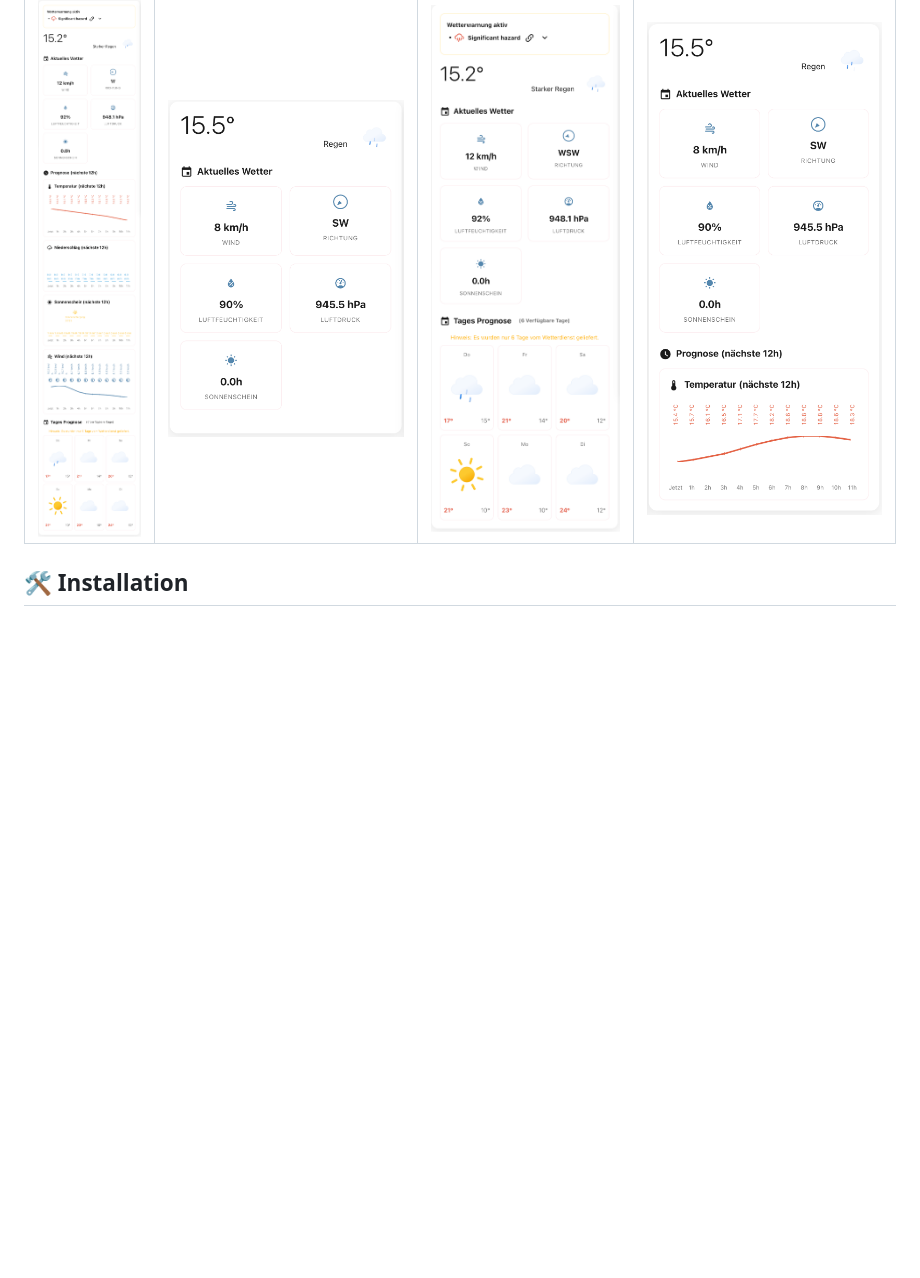
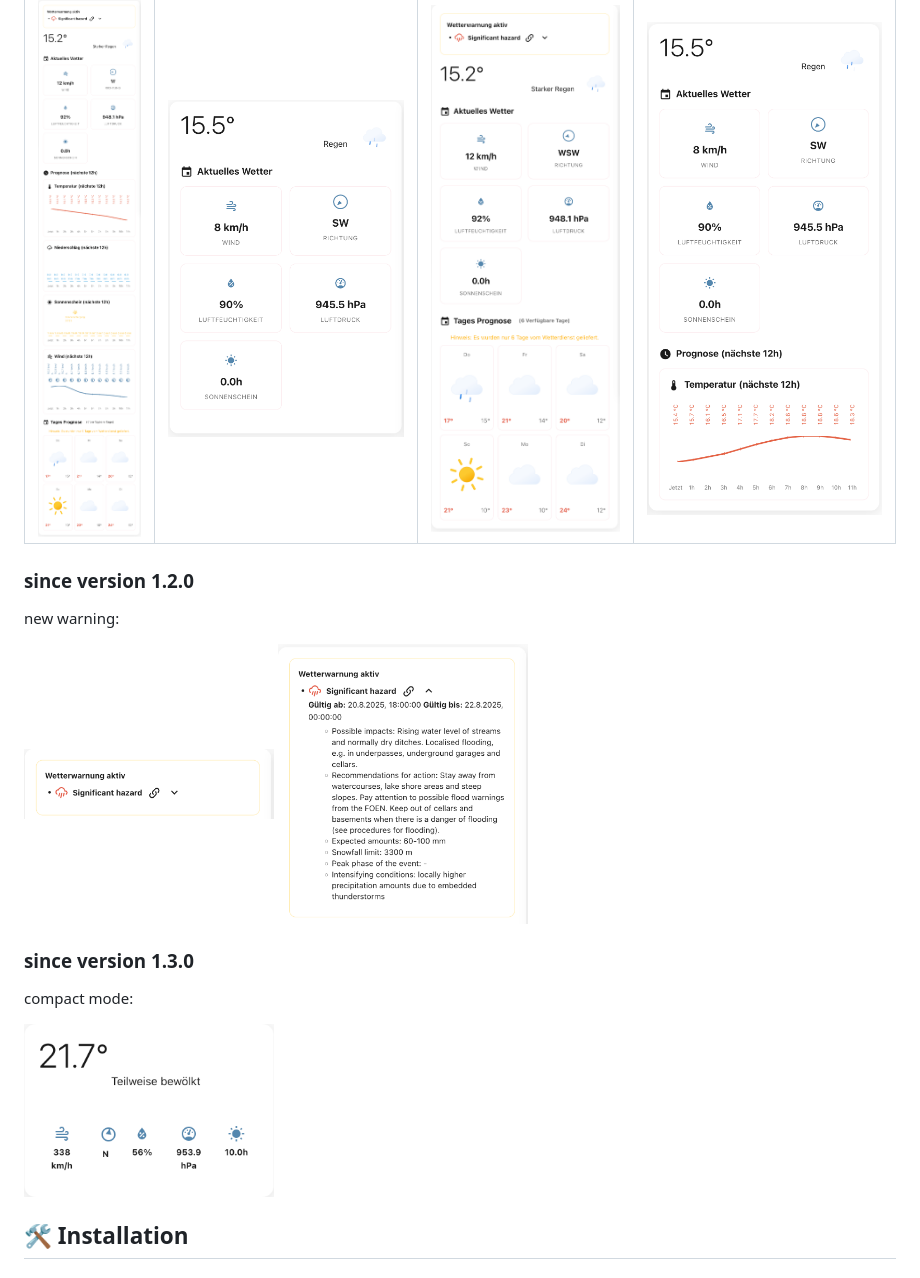
Before and after one commit to dmoo500/ha-swissweather-card, a Markdown page: README.md, the part around the change. Drawn GitHub-style; pictures changed too: docs/images/compact-mode.png (added); blank space fills up the shorter version.

Commit message:
added compact mode for additional information of the day

```diff
--- a/README.md
+++ b/README.md
@@ -36,6 +36,19 @@ A custom Home Assistant card that recreates the look and feel of the official Sw
 | All enabled | All disabled | warn + forecast | temp diagram |
 | ----------- | ------------ | --------------- | ------------ |
 | <img src="docs/images/desktop_max.png" width="250"/> |  <img src="docs/images/desktop_minimal.png" width="250"/> | <img src="docs/images/desktop_warn_forecast.png" width="250"/> |  <img src="docs/images/desktop_temp.png" width="250"/> |
+
+### since version 1.2.0
+
+new warning:
+
+<img src="docs/images/warning1.png" width="250" />
+
+<img src="docs/images/warning2.png" width="250" />
+
+### since version 1.3.0
+compact mode:
+
+<img src="docs/images/compact-mode.png" width="250" />
 
 ## 🛠️ Installation
 
```
Also changed, not shown: CHANGELOG.md (+6 -1 lines), 7 other files.
